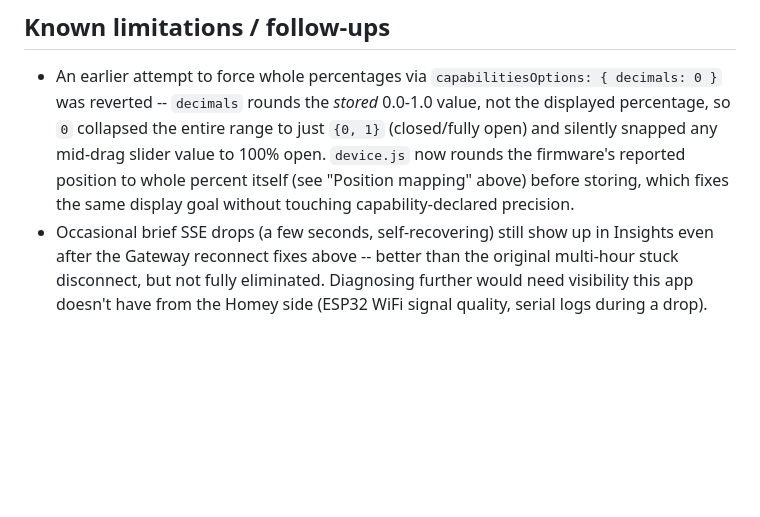
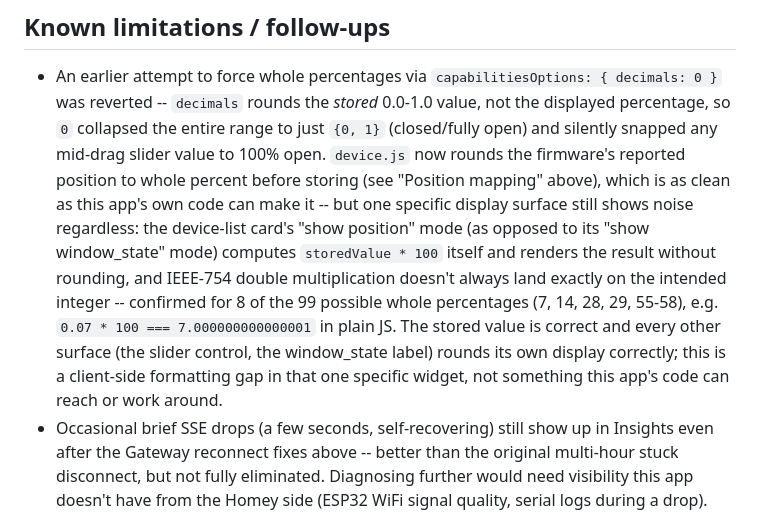
Before and after one commit to blueskypol/homey-velux-io-control, a Markdown page: README.md, the part around the change. Drawn GitHub-style; blank space fills up the shorter version.

Commit message:
Correct known-limitations note: card percentage noise is a Homey client bug, not fixable here
The earlier note overclaimed that rounding the stored position fixed the device-list card's
percentage display. Verified empirically: the card's "show position" mode computes storedValue
* 100 itself and renders it without rounding, and IEEE-754 double multiplication doesn't always
land on an exact integer (confirmed for 8 of the 99 possible whole percentages, e.g. 0.07 * 100
=== 7.000000000000001 in plain JS). The stored value is correct and every other display surface
rounds correctly; this one widget's own formatting is outside what this app's code can reach.

Co-Authored-By: Claude Sonnet 5 <noreply@anthropic.com>

```diff
--- a/README.md
+++ b/README.md
@@ -235,8 +235,15 @@ delivering events again).
   reverted -- `decimals` rounds the *stored* 0.0-1.0 value, not the displayed percentage, so `0`
   collapsed the entire range to just `{0, 1}` (closed/fully open) and silently snapped any
   mid-drag slider value to 100% open. `device.js` now rounds the firmware's reported position to
-  whole percent itself (see "Position mapping" above) before storing, which fixes the same
-  display goal without touching capability-declared precision.
+  whole percent before storing (see "Position mapping" above), which is as clean as this app's
+  own code can make it -- but one specific display surface still shows noise regardless: the
+  device-list card's "show position" mode (as opposed to its "show window_state" mode) computes
+  `storedValue * 100` itself and renders the result without rounding, and IEEE-754 double
+  multiplication doesn't always land exactly on the intended integer -- confirmed for 8 of the
+  99 possible whole percentages (7, 14, 28, 29, 55-58), e.g. `0.07 * 100 === 7.000000000000001`
+  in plain JS. The stored value is correct and every other surface (the slider control, the
+  window_state label) rounds its own display correctly; this is a client-side formatting gap in
+  that one specific widget, not something this app's code can reach or work around.
 - Occasional brief SSE drops (a few seconds, self-recovering) still show up in Insights even
   after the Gateway reconnect fixes above -- better than the original multi-hour stuck
   disconnect, but not fully eliminated. Diagnosing further would need visibility this app
```
